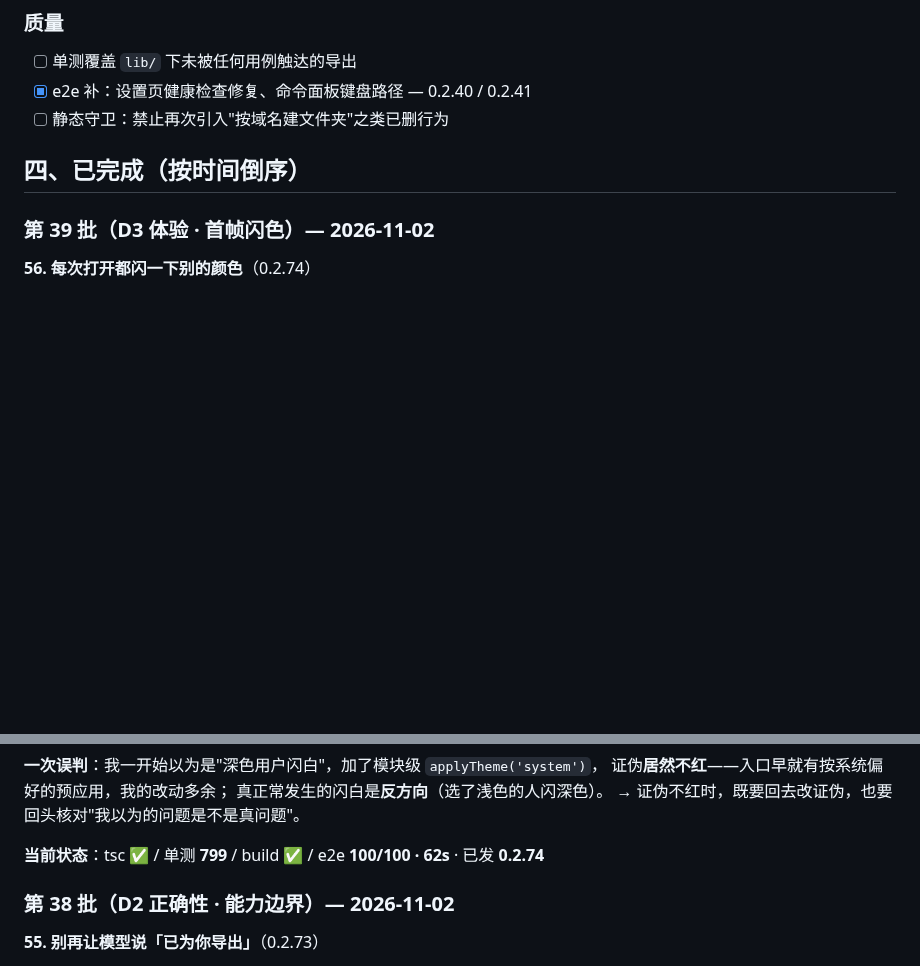
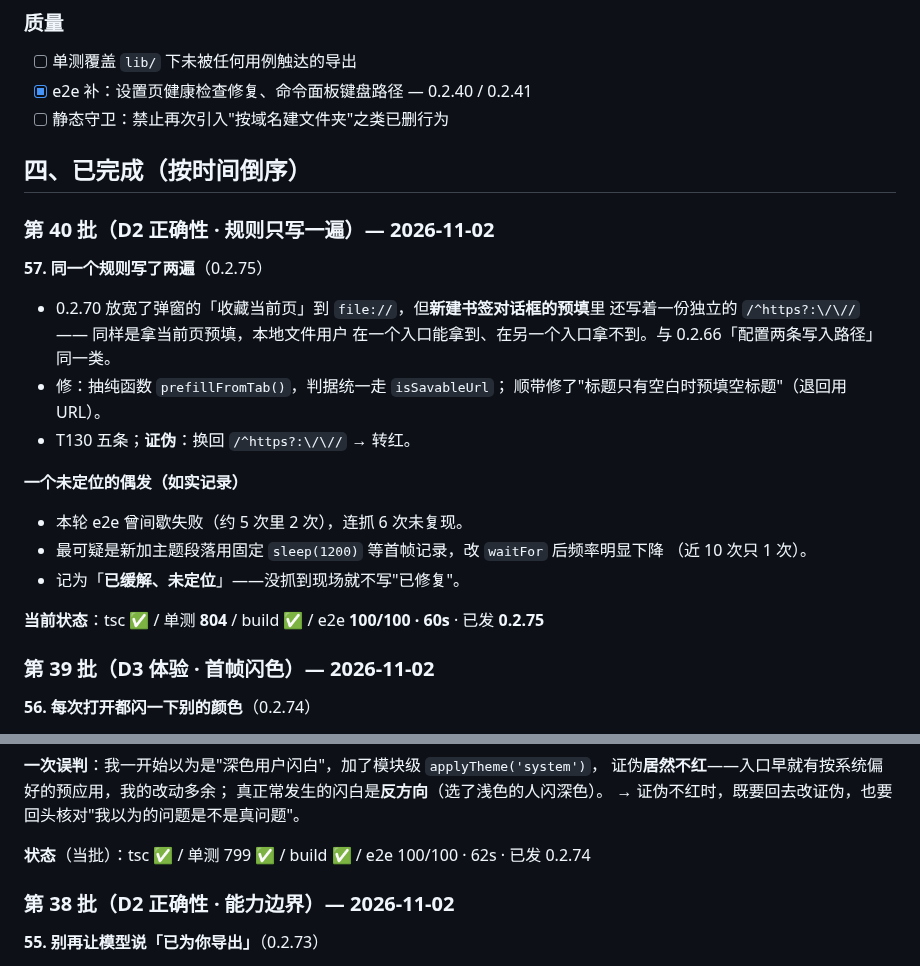
Before and after one commit to xalor888/markai, a Markdown page: docs/autonomous-7d.md, 2 parts joined by grey strips. GitHub-like rendering; blank space fills up the shorter version.

Commit message:
docs: 台账 0.2.75（规则只写一遍 / 偶发未定位）

```diff
--- a/docs/autonomous-7d.md
+++ b/docs/autonomous-7d.md
@@ -60,6 +60,26 @@
 
 ## 四、已完成（按时间倒序）
 
+### 第 40 批（D2 正确性 · 规则只写一遍）— 2026-11-02
+
+**57. 同一个规则写了两遍**（0.2.75）
+
+- 0.2.70 放宽了弹窗的「收藏当前页」到 `file://`，但**新建书签对话框的预填**里
+  还写着一份独立的 `/^https?:\/\//` —— 同样是拿当前页预填，本地文件用户
+  在一个入口能拿到、在另一个入口拿不到。与 0.2.66「配置两条写入路径」同一类。
+- 修：抽纯函数 `prefillFromTab()`，判据统一走 `isSavableUrl`；
+  顺带修了"标题只有空白时预填空标题"（退回用 URL）。
+- T130 五条；**证伪**：换回 `/^https?:\/\//` → 转红。
+
+**一个未定位的偶发（如实记录）**
+
+- 本轮 e2e 曾间歇失败（约 5 次里 2 次），连抓 6 次未复现。
+- 最可疑是新加主题段落用固定 `sleep(1200)` 等首帧记录，改 `waitFor` 后频率明显下降
+  （近 10 次只 1 次）。
+- 记为「**已缓解、未定位**」——没抓到现场就不写"已修复"。
+
+**当前状态**：tsc ✅ / 单测 **804** / build ✅ / e2e **100/100 · 60s** · 已发 **0.2.75**
+
 ### 第 39 批（D3 体验 · 首帧闪色）— 2026-11-02
 
 **56. 每次打开都闪一下别的颜色**（0.2.74）
@@ -78,7 +98,7 @@
 真正常发生的闪白是**反方向**（选了浅色的人闪深色）。
 → 证伪不红时，既要回去改证伪，也要回头核对"我以为的问题是不是真问题"。
 
-**当前状态**：tsc ✅ / 单测 **799** / build ✅ / e2e **100/100 · 62s** · 已发 **0.2.74**
+**状态**（当批）：tsc ✅ / 单测 799 ✅ / build ✅ / e2e 100/100 · 62s · 已发 0.2.74
 
 ### 第 38 批（D2 正确性 · 能力边界）— 2026-11-02
 
```
